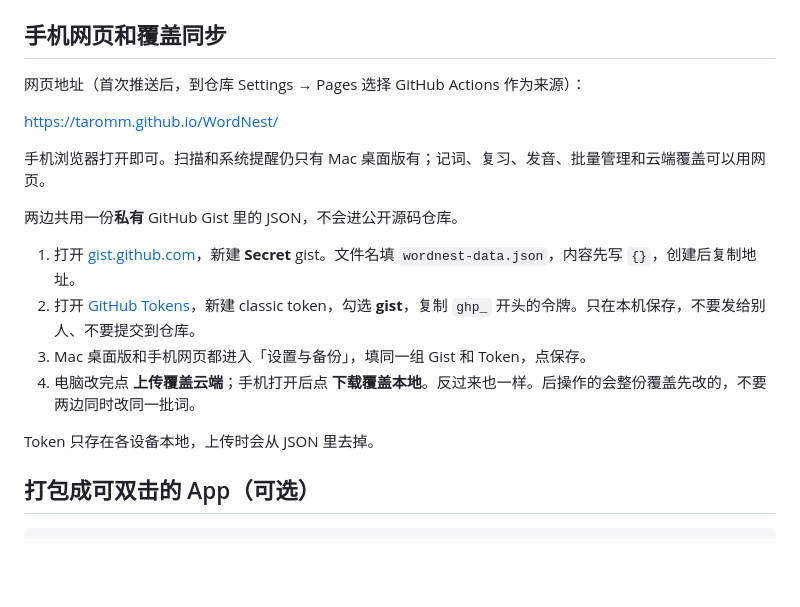
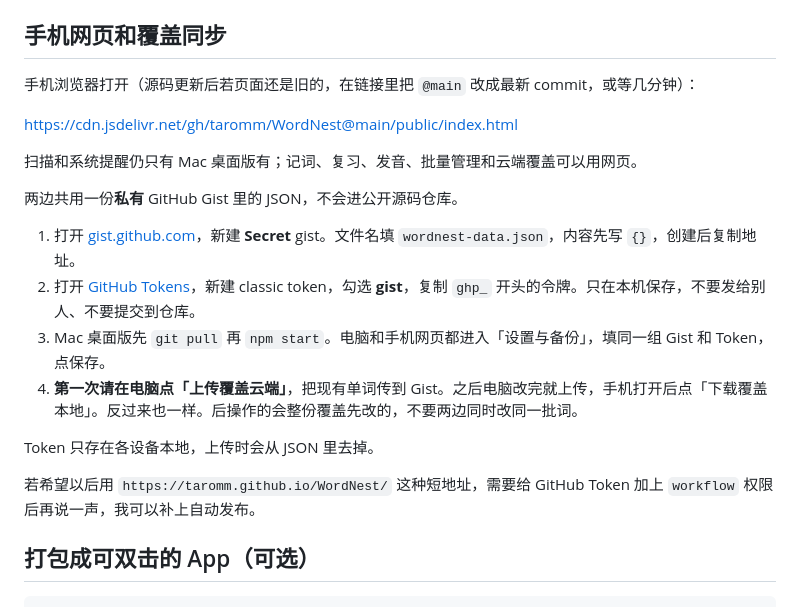
Before and after one commit to taromm/WordNest, a Markdown page: README.md, the part around the change. Rendered like a GitHub page; blank space fills up the shorter version.

Commit message:
Point the phone web URL to jsDelivr until Pages is enabled.
Co-authored-by: Cursor <cursoragent@cursor.com>

```diff
--- a/README.md
+++ b/README.md
@@ -40,20 +40,22 @@ npm start
 
 ## 手机网页和覆盖同步
 
-网页地址（首次推送后，到仓库 Settings → Pages 选择 GitHub Actions 作为来源）：
+手机浏览器打开（源码更新后若页面还是旧的，在链接里把 `@main` 改成最新 commit，或等几分钟）：
 
-https://taromm.github.io/WordNest/
+https://cdn.jsdelivr.net/gh/taromm/WordNest@main/public/index.html
 
-手机浏览器打开即可。扫描和系统提醒仍只有 Mac 桌面版有；记词、复习、发音、批量管理和云端覆盖可以用网页。
+扫描和系统提醒仍只有 Mac 桌面版有；记词、复习、发音、批量管理和云端覆盖可以用网页。
 
 两边共用一份**私有** GitHub Gist 里的 JSON，不会进公开源码仓库。
 
 1. 打开 [gist.github.com](https://gist.github.com)，新建 **Secret** gist。文件名填 `wordnest-data.json`，内容先写 `{}`，创建后复制地址。
 2. 打开 [GitHub Tokens](https://github.com/settings/tokens)，新建 classic token，勾选 **gist**，复制 `ghp_` 开头的令牌。只在本机保存，不要发给别人、不要提交到仓库。
-3. Mac 桌面版和手机网页都进入「设置与备份」，填同一组 Gist 和 Token，点保存。
-4. 电脑改完点 **上传覆盖云端**；手机打开后点 **下载覆盖本地**。反过来也一样。后操作的会整份覆盖先改的，不要两边同时改同一批词。
+3. Mac 桌面版先 `git pull` 再 `npm start`。电脑和手机网页都进入「设置与备份」，填同一组 Gist 和 Token，点保存。
+4. **第一次请在电脑点「上传覆盖云端」**，把现有单词传到 Gist。之后电脑改完就上传，手机打开后点「下载覆盖本地」。反过来也一样。后操作的会整份覆盖先改的，不要两边同时改同一批词。
 
 Token 只存在各设备本地，上传时会从 JSON 里去掉。
+
+若希望以后用 `https://taromm.github.io/WordNest/` 这种短地址，需要给 GitHub Token 加上 `workflow` 权限后再说一声，我可以补上自动发布。
 
 ## 打包成可双击的 App（可选）
 
```
